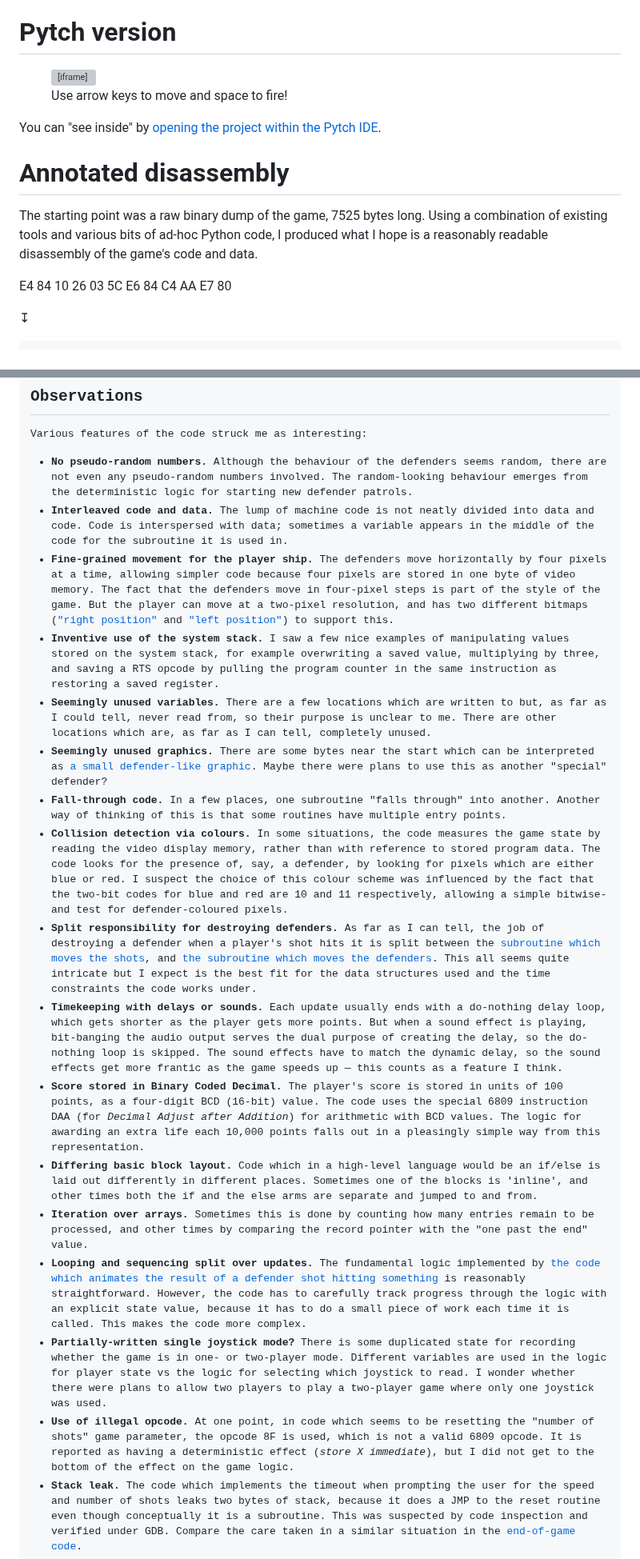
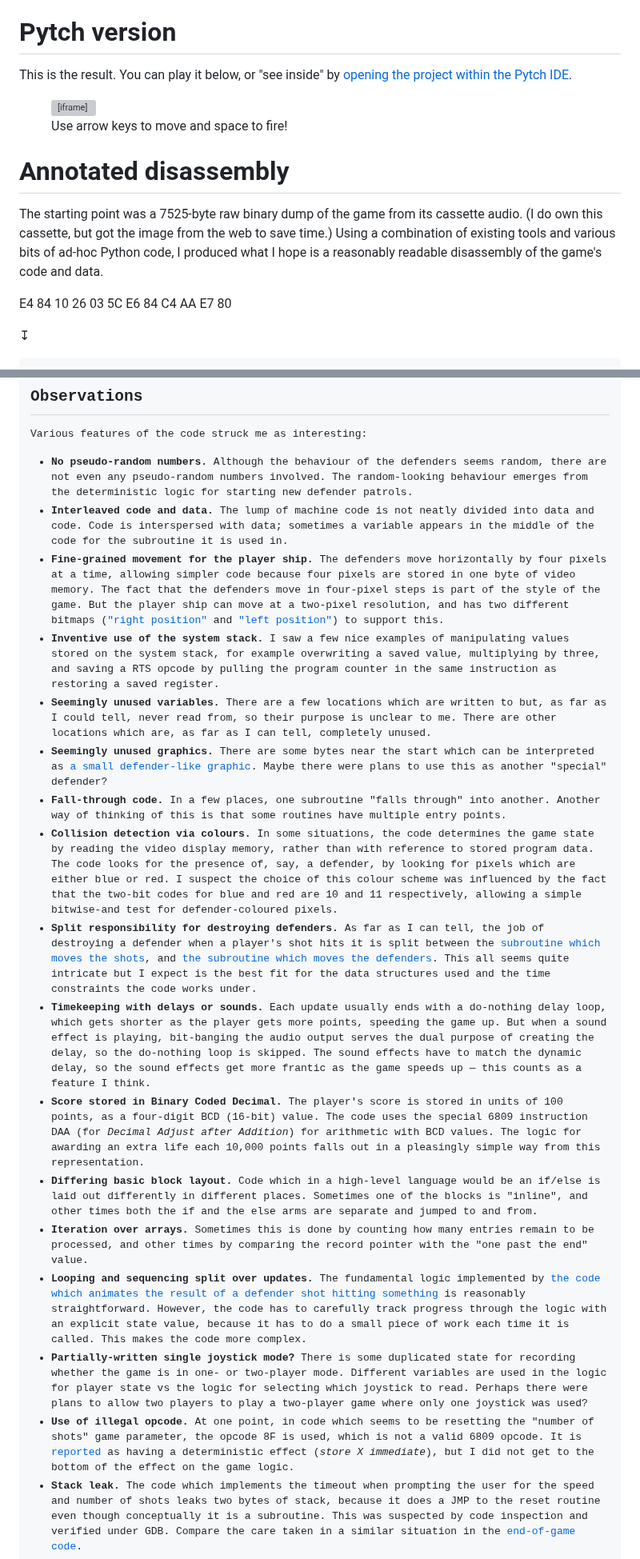
Before and after one commit to bennorth/dragon32-invaders-revenge, a Markdown page: write-up.md, 2 parts joined by grey strips. Shown at 80% size. Drawn GitHub-style; grey boxes are pictures that could not be loaded.

Commit message:
Update write-up

```diff
--- a/write-up.md
+++ b/write-up.md
@@ -22,6 +22,8 @@ I could probably have achieved this by taking screenshots and working out the ga
 
 # Pytch version
 
+This is the result.  You can play it below, or "see inside" by [opening the project within the Pytch IDE](https://pytch.org/app/suggested-demo/user-ben/invaders-revenge-20250914).
+
 <figure>
 <div style="margin:1rem auto;position:relative;width:90%;height:0px;padding-bottom:75%;">
 <iframe style="border:none;position:absolute;top:0px;height:100%;left:0px;width:100%;" src="https://pytch.org//app/play-demo/user-ben/invaders-revenge-20250914"></iframe>
@@ -29,11 +31,10 @@ I could probably have achieved this by taking screenshots and working out the ga
 <caption><p>Use arrow keys to move and space to fire!</p></caption>
 </figure>
 
-You can "see inside" by [opening the project within the Pytch IDE](https://pytch.org/app/suggested-demo/user-ben/invaders-revenge-20250914).
 
 # Annotated disassembly
 
-The starting point was a raw binary dump of the game, 7525 bytes long.  Using a combination of existing tools and various bits of ad-hoc Python code, I produced what I hope is a reasonably readable disassembly of the game's code and data.
+The starting point was a 7525-byte raw binary dump of the game from its cassette audio.  (I do own this cassette, but got the image from the web to save time.)  Using a combination of existing tools and various bits of ad-hoc Python code, I produced what I hope is a reasonably readable disassembly of the game's code and data.
 
 <style>
 pre.asm-snippet {
@@ -90,20 +91,20 @@ Various features of the code struck me as interesting:
 
 * **No pseudo-random numbers.**  Although the behaviour of the defenders seems random, there are not even any pseudo-random numbers involved.  The random-looking behaviour emerges from the deterministic logic for starting new defender patrols.
 * **Interleaved code and data.**  The lump of machine code is not neatly divided into data and code.  Code is interspersed with data; sometimes a variable appears in the middle of the code for the subroutine it is used in.
-* **Fine-grained movement for the player ship.**  The defenders move horizontally by four pixels at a time, allowing simpler code because four pixels are stored in one byte of video memory.  The fact that the defenders move in four-pixel steps is part of the style of the game.  But the player can move at a two-pixel resolution, and has two different bitmaps (["right position"](disassembly.html#LBL--GFX_PlayerRightPosn) and ["left position"](disassembly.html#LBL--GFX_PlayerLeftPosn)) to support this.
+* **Fine-grained movement for the player ship.**  The defenders move horizontally by four pixels at a time, allowing simpler code because four pixels are stored in one byte of video memory.  The fact that the defenders move in four-pixel steps is part of the style of the game.  But the player ship can move at a two-pixel resolution, and has two different bitmaps (["right position"](disassembly.html#LBL--GFX_PlayerRightPosn) and ["left position"](disassembly.html#LBL--GFX_PlayerLeftPosn)) to support this.
 * **Inventive use of the system stack.**  I saw a few nice examples of manipulating values stored on the system stack, for example overwriting a saved value, multiplying by three, and saving a `RTS` opcode by pulling the program counter in the same instruction as restoring a saved register.
 * **Seemingly unused variables.**  There are a few locations which are written to but, as far as I could tell, never read from, so their purpose is unclear to me.  There are other locations which are, as far as I can tell, completely unused.
 * **Seemingly unused graphics.**  There are some bytes near the start which can be interpreted as [a small defender-like graphic](disassembly.html#LBL--GFX_SmallUnusedDefender).  Maybe there were plans to use this as another "special" defender?
 * **Fall-through code.**  In a few places, one subroutine "falls through" into another.  Another way of thinking of this is that some routines have multiple entry points.
-* **Collision detection via colours.**  In some situations, the code measures the game state by reading the video display memory, rather than with reference to stored program data.  The code looks for the presence of, say, a defender, by looking for pixels which are either blue or red.  I suspect the choice of this colour scheme was influenced by the fact that the two-bit codes for blue and red are `10` and `11` respectively, allowing a simple bitwise-and test for defender-coloured pixels.
+* **Collision detection via colours.**  In some situations, the code determines the game state by reading the video display memory, rather than with reference to stored program data.  The code looks for the presence of, say, a defender, by looking for pixels which are either blue or red.  I suspect the choice of this colour scheme was influenced by the fact that the two-bit codes for blue and red are `10` and `11` respectively, allowing a simple bitwise-and test for defender-coloured pixels.
 * **Split responsibility for destroying defenders.**  As far as I can tell, the job of destroying a defender when a player's shot hits it is split between the [subroutine which moves the shots](disassembly.html#LBL--Sub_MovePlayerShotsDown), and [the subroutine which moves the defenders](disassembly.html#LBL--Sub_MoveDefenderCheckHit).  This all seems quite intricate but I expect is the best fit for the data structures used and the time constraints the code works under.
-* **Timekeeping with delays or sounds.**  Each update usually ends with a do-nothing delay loop, which gets shorter as the player gets more points.  But when a sound effect is playing, bit-banging the audio output serves the dual purpose of creating the delay, so the do-nothing loop is skipped.  The sound effects have to match the dynamic delay, so the sound effects get more frantic as the game speeds up — this counts as a feature I think.
+* **Timekeeping with delays or sounds.**  Each update usually ends with a do-nothing delay loop, which gets shorter as the player gets more points, speeding the game up.  But when a sound effect is playing, bit-banging the audio output serves the dual purpose of creating the delay, so the do-nothing loop is skipped.  The sound effects have to match the dynamic delay, so the sound effects get more frantic as the game speeds up — this counts as a feature I think.
 * **Score stored in Binary Coded Decimal.**  The player's score is stored in units of 100 points, as a four-digit BCD (16-bit) value.  The code uses the special 6809 instruction `DAA` (for _Decimal Adjust after Addition_) for arithmetic with BCD values.  The logic for awarding an extra life each 10,000 points falls out in a pleasingly simple way from this representation.
-* **Differing basic block layout.**  Code which in a high-level language would be an `if/else` is laid out differently in different places.  Sometimes one of the blocks is 'inline', and other times both the `if` and the `else` arms are separate and jumped to and from.
+* **Differing basic block layout.**  Code which in a high-level language would be an `if/else` is laid out differently in different places.  Sometimes one of the blocks is "inline", and other times both the `if` and the `else` arms are separate and jumped to and from.
 * **Iteration over arrays.**  Sometimes this is done by counting how many entries remain to be processed, and other times by comparing the record pointer with the "one past the end" value.
 * **Looping and sequencing split over updates.**  The fundamental logic implemented by [the code which animates the result of a defender shot hitting something](**TODO**) is reasonably straightforward.  However, the code has to carefully track progress through the logic with an explicit state value, because it has to do a small piece of work each time it is called.  This makes the code more complex.
-* **Partially-written single joystick mode?**  There is some duplicated state for recording whether the game is in one- or two-player mode.  Different variables are used in the logic for player state vs the logic for selecting which joystick to read.  I wonder whether there were plans to allow two players to play a two-player game where only one joystick was used.
-* **Use of illegal opcode.**  At one point, in code which seems to be resetting the "number of shots" game parameter, the opcode `8F` is used, which is not a valid 6809 opcode.  It is reported as having a deterministic effect (_store X immediate_), but I did not get to the bottom of the effect on the game logic.
+* **Partially-written single joystick mode?**  There is some duplicated state for recording whether the game is in one- or two-player mode.  Different variables are used in the logic for player state vs the logic for selecting which joystick to read.  Perhaps there were plans to allow two players to play a two-player game where only one joystick was used?
+* **Use of illegal opcode.**  At one point, in code which seems to be resetting the "number of shots" game parameter, the opcode `8F` is used, which is not a valid 6809 opcode.  It is [reported](https://github.com/hoglet67/6809Decoder/wiki/Undocumented-6809-Behaviours#store-immediate) as having a deterministic effect (_store X immediate_), but I did not get to the bottom of the effect on the game logic.
 * **Stack leak.**  The code which implements the timeout when prompting the user for the speed and number of shots leaks two bytes of stack, because it does a `JMP` to the reset routine even though conceptually it is a subroutine.  This was suspected by code inspection and verified under GDB.  Compare the care taken in a similar situation in the [end-of-game code](disassembly.html#LBL--Sub_EndOfGame).
 * **Unused slot for defender explosion data?**  There is [space reserved](disassembly.html#LBL--Arr_DefenderExplosions) for up to ten defender explosions.  However, the [code which processes this array](disassembly.html#LBL--Sub_StepDefenderExplns) seems to only handle the first nine entries — it initialises a counter to `10` then, in each iteration, decrements this counter and then tests it for being non-zero.  I wasn't able to verify this behaviour in play though.
 * **Large unused section of memory image.**  The cassette memory image has a 602-byte section (out of a 7,525-byte image) of meaningless values, as far as I can tell.  Perhaps this came about from a development process which made it difficult to mode large blocks of code or data, and so space had to be reserved?
```
Also changed, not shown: other parts of write-up.md (+5 -2 lines).
